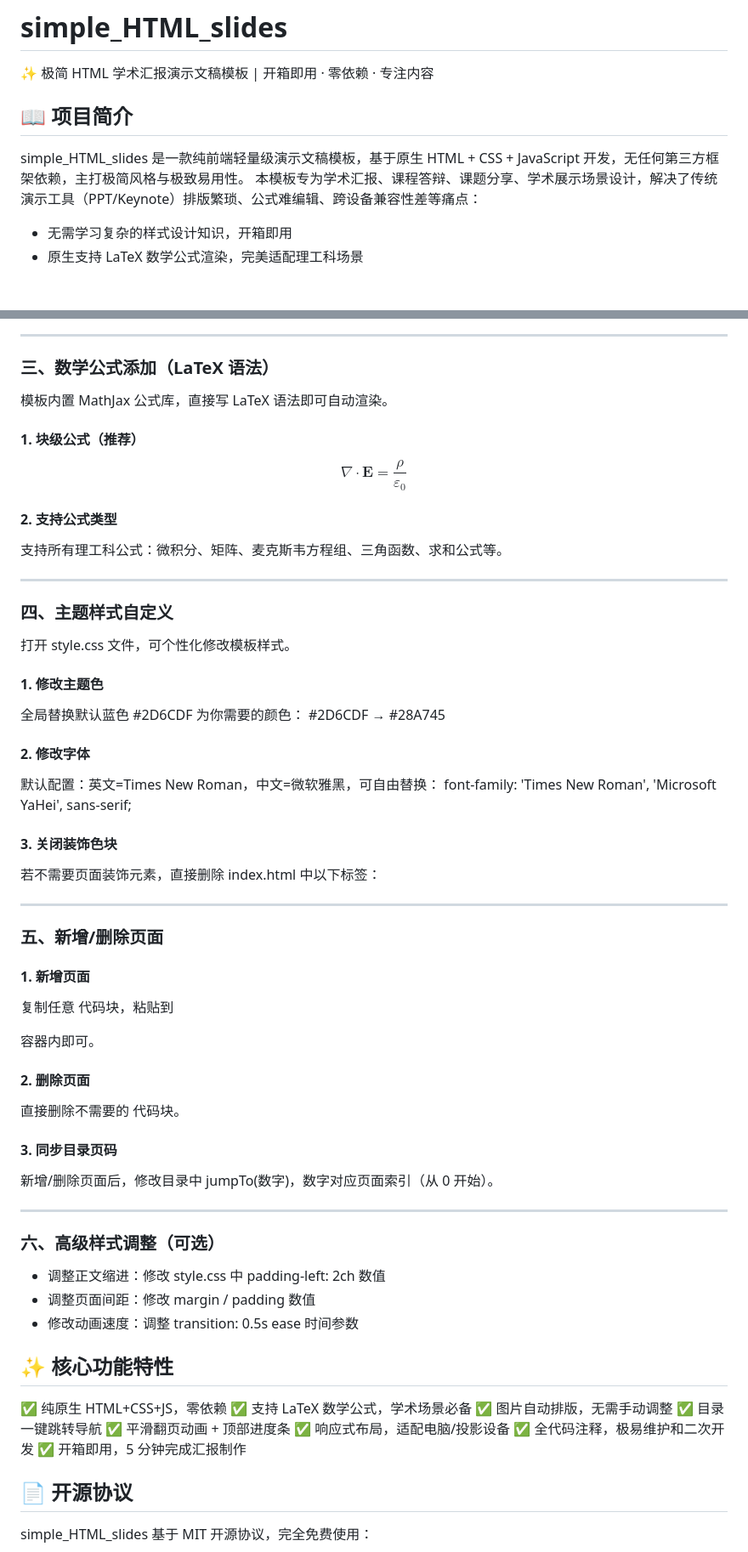
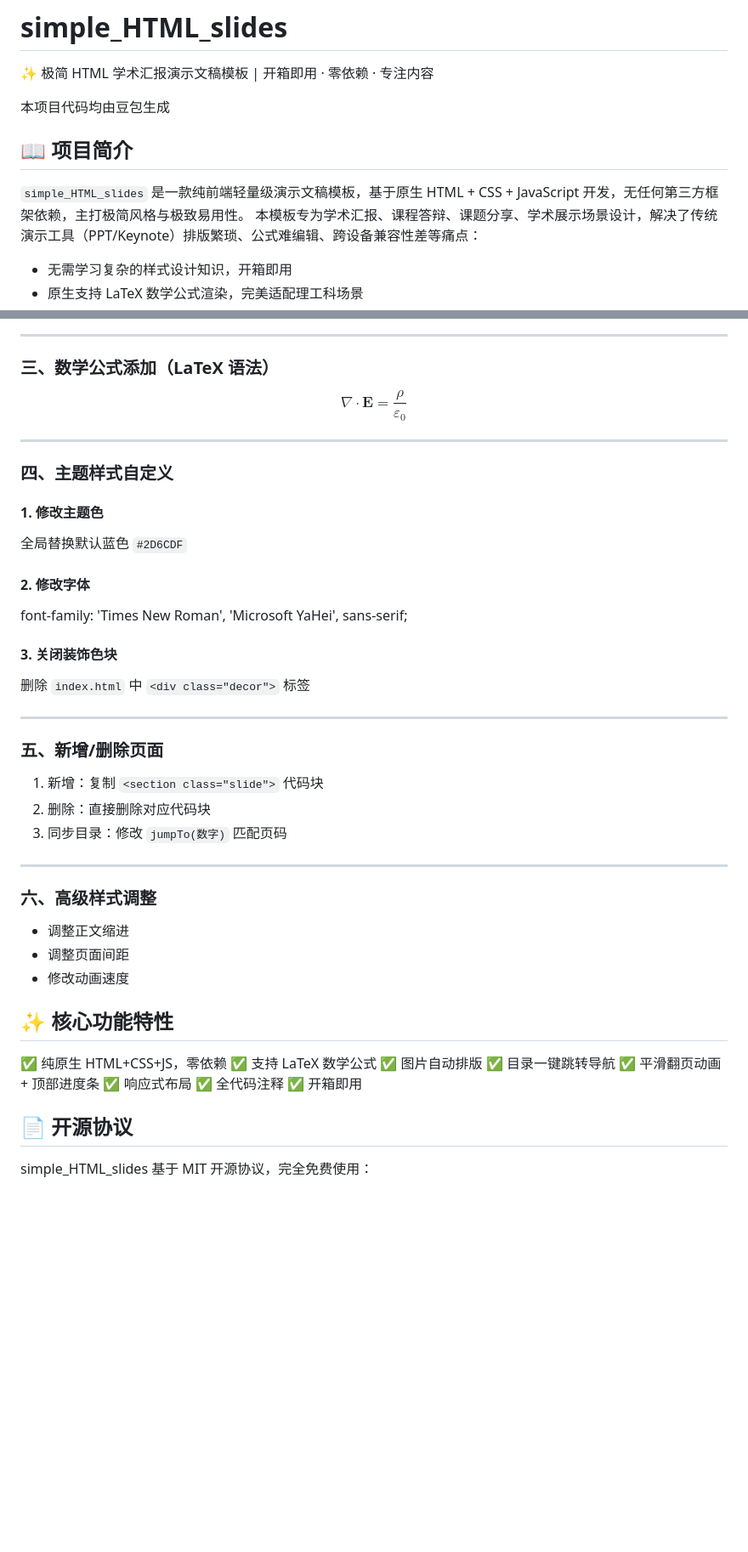
Before and after one commit to Git-cat000/simple_HTML_slides, a Markdown page: README.md, 2 parts joined by grey strips. Shown at 85% size. GitHub-like rendering; blank space fills up the shorter version.

```diff
--- a/README.md
+++ b/README.md
@@ -1,8 +1,10 @@
 # simple_HTML_slides
 ✨ 极简 HTML 学术汇报演示文稿模板 | 开箱即用 · 零依赖 · 专注内容
 
+本项目代码均由豆包生成
+
 ## 📖 项目简介
-simple_HTML_slides 是一款纯前端轻量级演示文稿模板，基于原生 HTML + CSS + JavaScript 开发，无任何第三方框架依赖，主打极简风格与极致易用性。
+`simple_HTML_slides` 是一款纯前端轻量级演示文稿模板，基于原生 HTML + CSS + JavaScript 开发，无任何第三方框架依赖，主打极简风格与极致易用性。
 本模板专为学术汇报、课程答辩、课题分享、学术展示场景设计，解决了传统演示工具（PPT/Keynote）排版繁琐、公式难编辑、跨设备兼容性差等痛点：
 - 无需学习复杂的样式设计知识，开箱即用
 - 原生支持 LaTeX 数学公式渲染，完美适配理工科场景
@@ -86,56 +75,41 @@ git clone https://github.com/你的用户名/simple_HTML_slides.git
 ---
 
 ### 三、数学公式添加（LaTeX 语法）
-模板内置 MathJax 公式库，直接写 LaTeX 语法即可自动渲染。
-#### 1. 块级公式（推荐）
 <p>$$ \nabla \cdot \mathbf{E} = \frac{\rho}{\varepsilon_0} $$</p>
-
-#### 2. 支持公式类型
-支持所有理工科公式：微积分、矩阵、麦克斯韦方程组、三角函数、求和公式等。
 
 ---
 
 ### 四、主题样式自定义
-打开 style.css 文件，可个性化修改模板样式。
 #### 1. 修改主题色
-全局替换默认蓝色 #2D6CDF 为你需要的颜色：
-#2D6CDF → #28A745
-
+全局替换默认蓝色 `#2D6CDF`
 #### 2. 修改字体
-默认配置：英文=Times New Roman，中文=微软雅黑，可自由替换：
 font-family: 'Times New Roman', 'Microsoft YaHei', sans-serif;
-
 #### 3. 关闭装饰色块
-若不需要页面装饰元素，直接删除 index.html 中以下标签：
-<div class="decor left-decor"></div>
-<div class="decor bottom-right-decor"></div>
+删除 `index.html` 中 `<div class="decor">` 标签
 
 ---
 
 ### 五、新增/删除页面
-#### 1. 新增页面
-复制任意 <section class="slide"> 代码块，粘贴到 <div class="slides"> 容器内即可。
-#### 2. 删除页面
-直接删除不需要的 <section class="slide"> 代码块。
-#### 3. 同步目录页码
-新增/删除页面后，修改目录中 jumpTo(数字)，数字对应页面索引（从 0 开始）。
+1. 新增：复制 `<section class="slide">` 代码块
+2. 删除：直接删除对应代码块
+3. 同步目录：修改 `jumpTo(数字)` 匹配页码
 
 ---
 
-### 六、高级样式调整（可选）
-- 调整正文缩进：修改 style.css 中 padding-left: 2ch 数值
-- 调整页面间距：修改 margin / padding 数值
-- 修改动画速度：调整 transition: 0.5s ease 时间参数
+### 六、高级样式调整
+- 调整正文缩进
+- 调整页面间距
+- 修改动画速度
 
 ## ✨ 核心功能特性
 ✅ 纯原生 HTML+CSS+JS，零依赖
-✅ 支持 LaTeX 数学公式，学术场景必备
-✅ 图片自动排版，无需手动调整
+✅ 支持 LaTeX 数学公式
+✅ 图片自动排版
 ✅ 目录一键跳转导航
 ✅ 平滑翻页动画 + 顶部进度条
-✅ 响应式布局，适配电脑/投影设备
-✅ 全代码注释，极易维护和二次开发
-✅ 开箱即用，5 分钟完成汇报制作
+✅ 响应式布局
+✅ 全代码注释
+✅ 开箱即用
 
 ## 📄 开源协议
 simple_HTML_slides 基于 MIT 开源协议，完全免费使用：
```
Also changed, not shown: other parts of README.md (+15 -28 lines).
